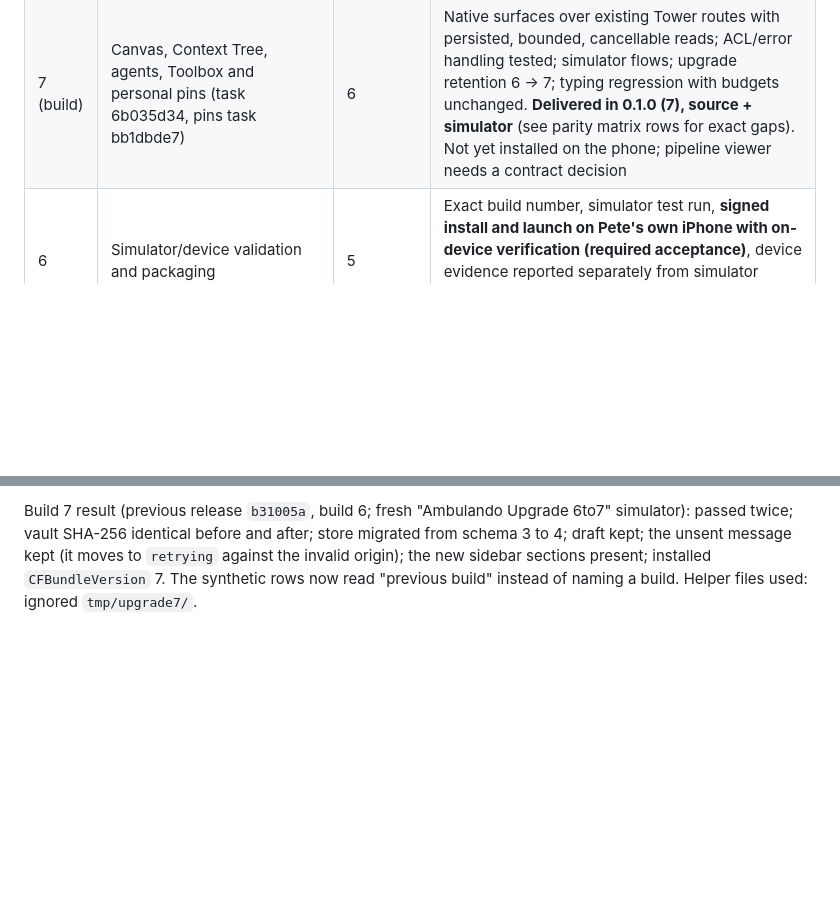
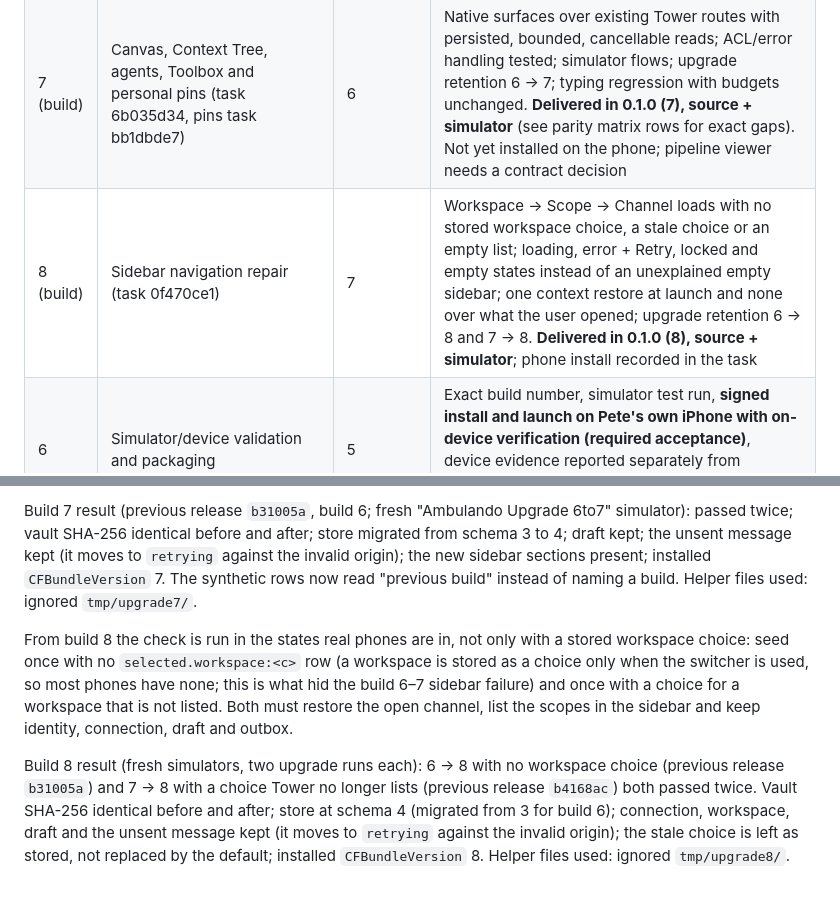
Before and after one commit to humansinstitute/ambulando-swift, a Markdown page: docs/work-packages.md, 2 parts joined by grey strips. Drawn GitHub-style; blank space fills up the shorter version.

```diff
--- a/docs/work-packages.md
+++ b/docs/work-packages.md
@@ -12,6 +12,7 @@ live) and its gaps. Flight Deck tasks with the same names track the work.
 | 4 | Tasks, documents, files, inbox and other native surfaces | 3 | Each parity-matrix row for WP4 is delivered or explicitly re-scoped; read and write through existing routes; offline reads. **Delivered in 0.1.0 (3), source + simulator** (see parity matrix). Personal pins (follow-up bb1dbde7) and the listed per-row gaps stay open |
 | 5 | Background sync, resume, retry, conflict handling, performance instrumentation | 3 (4 for its surfaces) | BGAppRefreshTask + expiration cancellation; foreground SSE with cursor resume; conflict policy; measured hitch/keystroke/launch budgets under a sync storm. **Delivered in 0.1.0 (4), source + simulator, first iPhone readings** (see parity matrix and architecture §5.2–§5.5). Open: the 50 ms typing max is not met on the simulator (attributed to test harness and keyboard presentation), scroll hitch ratio and real OS-granted background windows need the phone (WP6), and no live Tower stream has been exercised. Build 5 (task 9333df01): full-screen unlock and trusted-device session, background catch-up of all channels, source-less threads shown |
 | 7 (build) | Canvas, Context Tree, agents, Toolbox and personal pins (task 6b035d34, pins task bb1dbde7) | 6 | Native surfaces over existing Tower routes with persisted, bounded, cancellable reads; ACL/error handling tested; simulator flows; upgrade retention 6 → 7; typing regression with budgets unchanged. **Delivered in 0.1.0 (7), source + simulator** (see parity matrix rows for exact gaps). Not yet installed on the phone; pipeline viewer needs a contract decision |
+| 8 (build) | Sidebar navigation repair (task 0f470ce1) | 7 | Workspace → Scope → Channel loads with no stored workspace choice, a stale choice or an empty list; loading, error + Retry, locked and empty states instead of an unexplained empty sidebar; one context restore at launch and none over what the user opened; upgrade retention 6 → 8 and 7 → 8. **Delivered in 0.1.0 (8), source + simulator**; phone install recorded in the task |
 | 6 | Simulator/device validation and packaging | 5 | Exact build number, simulator test run, **signed install and launch on Pete's own iPhone with on-device verification (required acceptance)**, device evidence reported separately from simulator evidence; no App Store submission. A simulator build is not project completion |
 
 ## Build and test commands
@@ -66,3 +67,14 @@ Build 7 result (previous release `b31005a`, build 6; fresh "Ambulando Upgrade 6t
 identical before and after; store migrated from schema 3 to 4; draft kept; the unsent message kept (it moves to
 `retrying` against the invalid origin); the new sidebar sections present; installed `CFBundleVersion` 7. The synthetic
 rows now read "previous build" instead of naming a build. Helper files used: ignored `tmp/upgrade7/`.
+
+From build 8 the check is run in the states real phones are in, not only with a stored workspace choice: seed once with
+no `selected.workspace:<c>` row (a workspace is stored as a choice only when the switcher is used, so most phones have
+none; this is what hid the build 6–7 sidebar failure) and once with a choice for a workspace that is not listed. Both
+must restore the open channel, list the scopes in the sidebar and keep identity, connection, draft and outbox.
+
+Build 8 result (fresh simulators, two upgrade runs each): 6 → 8 with no workspace choice (previous release `b31005a`)
+and 7 → 8 with a choice Tower no longer lists (previous release `b4168ac`) both passed twice. Vault SHA-256 identical
+before and after; store at schema 4 (migrated from 3 for build 6); connection, workspace, draft and the unsent message
+kept (it moves to `retrying` against the invalid origin); the stale choice is left as stored, not replaced by the
+default; installed `CFBundleVersion` 8. Helper files used: ignored `tmp/upgrade8/`.
```
Also changed, not shown: README.md (+11 -1 lines).
